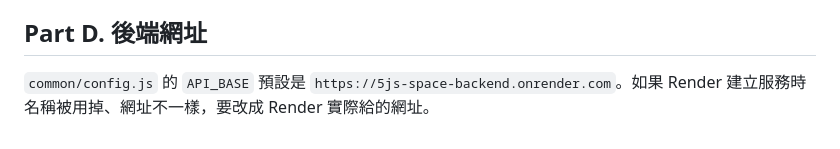
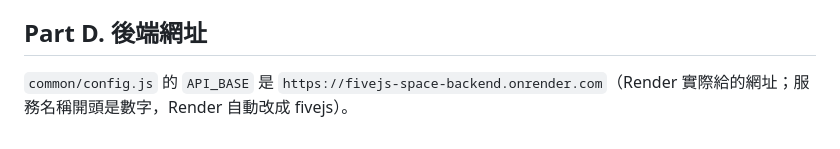
Before and after one commit to ObearWu/5js-space, a Markdown page: README.md, the part around the change. Rendered like a GitHub page.

Commit message:
README：後端網址
Co-Authored-By: Claude Opus 5.5 (1M context) <noreply@anthropic.com>
Claude-Session: https://claude.ai/code/session_01FpeGshsYZjqXGAVGiBDaD6

```diff
--- a/README.md
+++ b/README.md
@@ -100,4 +100,4 @@ fitness/index.html    運動：運動紀錄、重訓組數、體重曲線（跟
 
 ## Part D. 後端網址
 
-`common/config.js` 的 `API_BASE` 預設是 `https://5js-space-backend.onrender.com`。如果 Render 建立服務時名稱被用掉、網址不一樣，要改成 Render 實際給的網址。
+`common/config.js` 的 `API_BASE` 是 `https://fivejs-space-backend.onrender.com`（Render 實際給的網址；服務名稱開頭是數字，Render 自動改成 fivejs）。
```
